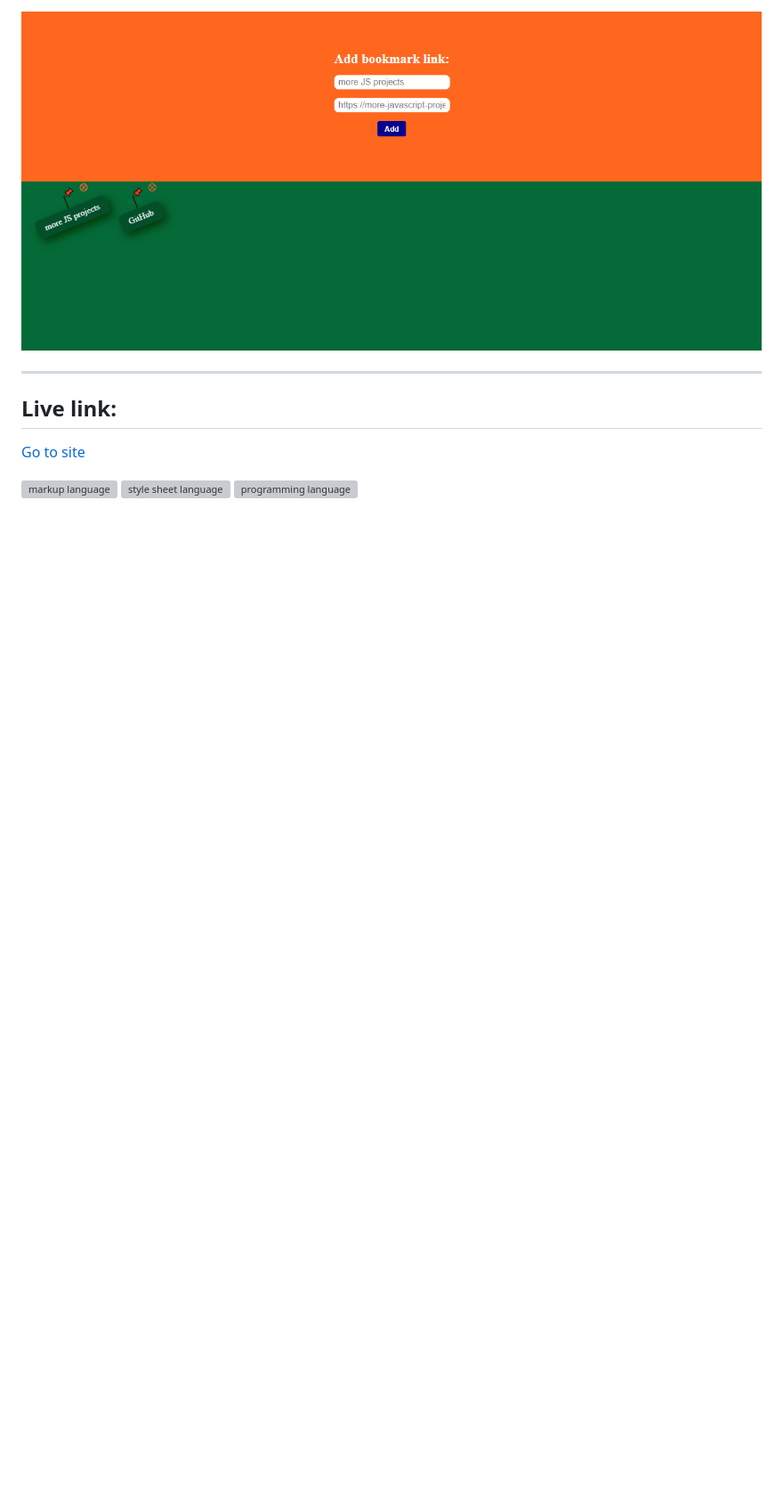
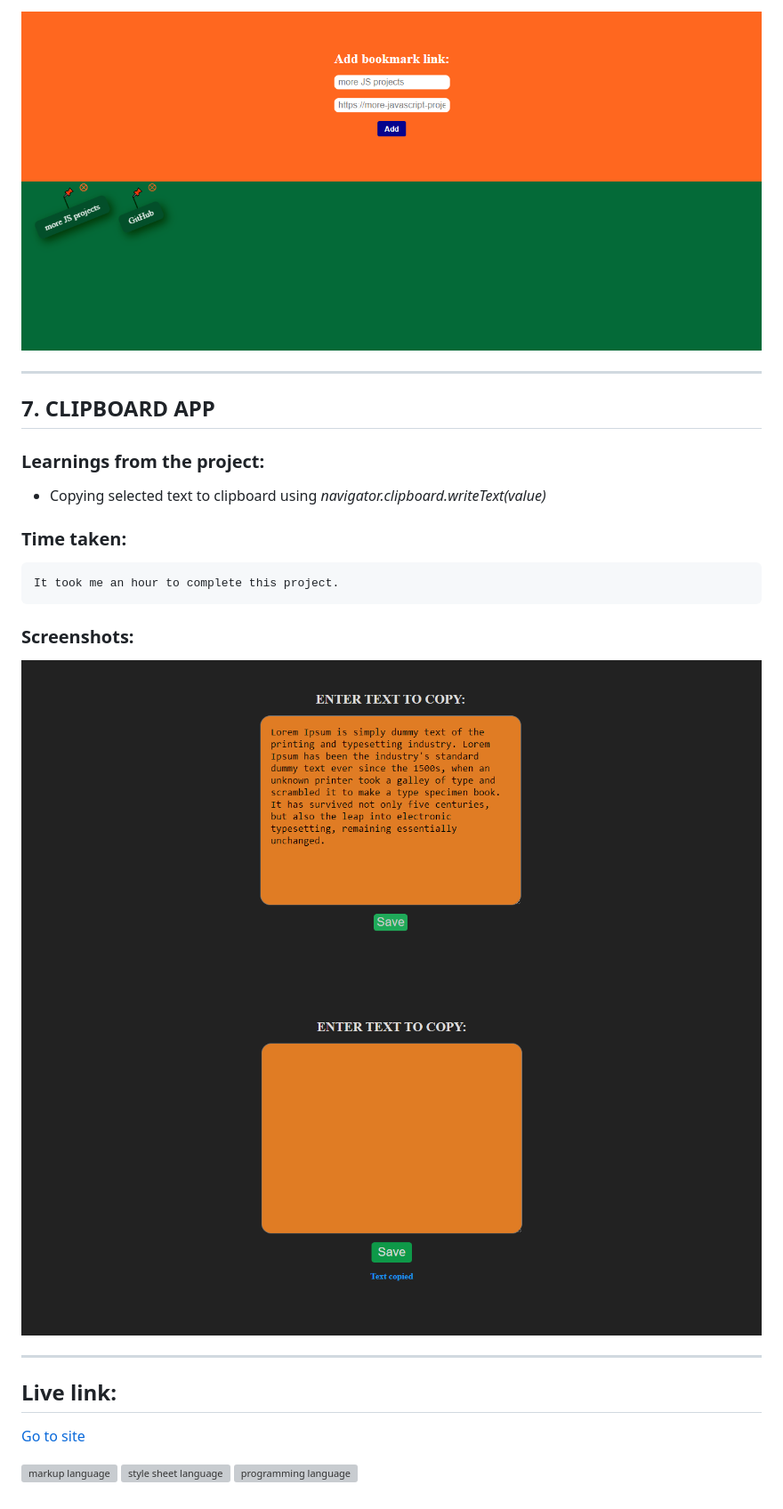
Before and after one commit to pmat101/more-JavaScript-projects, a Markdown page: readme.md, the part around the change. Shown: that part at 89% size. Rendered like a GitHub page; pictures changed too: images/clipboard1.png (added), images/clipboard2.png (added); blank space fills up the shorter version; grey boxes are pictures that could not be loaded.

Commit message:
Clipboard app screenshots added

```diff
--- a/readme.md
+++ b/readme.md
@@ -104,6 +104,23 @@
 
 ---
 
+## 7. CLIPBOARD APP
+
+### Learnings from the project:
+
+- Copying selected text to clipboard using _navigator.clipboard.writeText(value)_
+
+### Time taken:
+
+    It took me an hour to complete this project.
+
+### Screenshots:
+
+![screencapture](./images/clipboard1.png)
+![screencapture](./images/clipboard2.png)
+
+---
+
 ## Live link:
 
 [Go to site](https://more-javascript-projects.netlify.app/)
```
